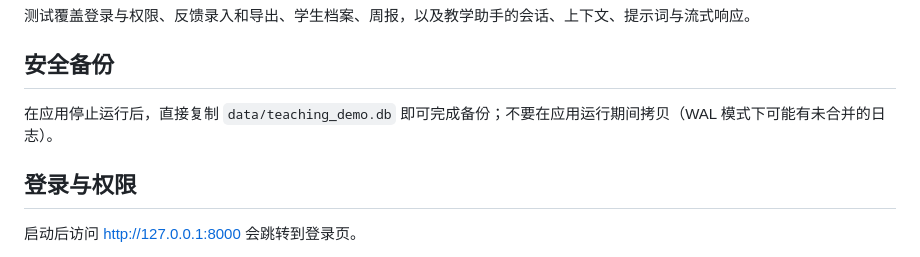
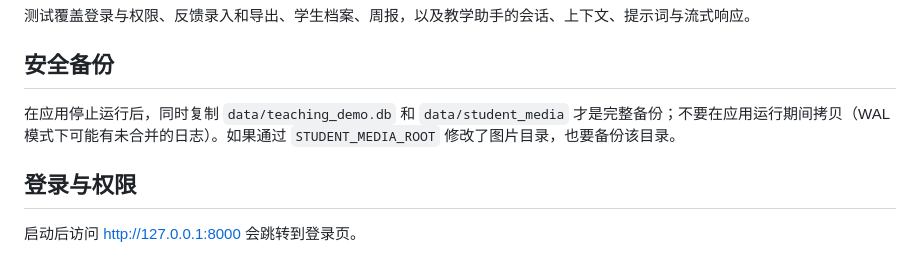
Before and after one commit to guxuan1210/teaching-feedback-agent, a Markdown page: README.md, the part around the change. Rendered like a GitHub page.

Commit message:
docs: clarify family media backup requirements

```diff
--- a/README.md
+++ b/README.md
@@ -128,7 +128,7 @@ pytest -q
 
 ## 安全备份
 
-在应用停止运行后，直接复制 `data/teaching_demo.db` 即可完成备份；不要在应用运行期间拷贝（WAL 模式下可能有未合并的日志）。
+在应用停止运行后，同时复制 `data/teaching_demo.db` 和 `data/student_media` 才是完整备份；不要在应用运行期间拷贝（WAL 模式下可能有未合并的日志）。如果通过 `STUDENT_MEDIA_ROOT` 修改了图片目录，也要备份该目录。
 
 ## 登录与权限
 
```
